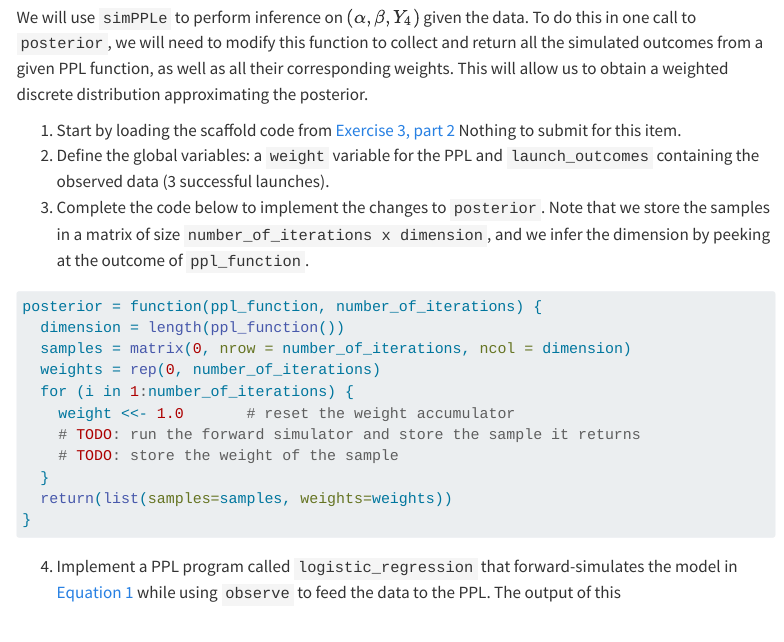
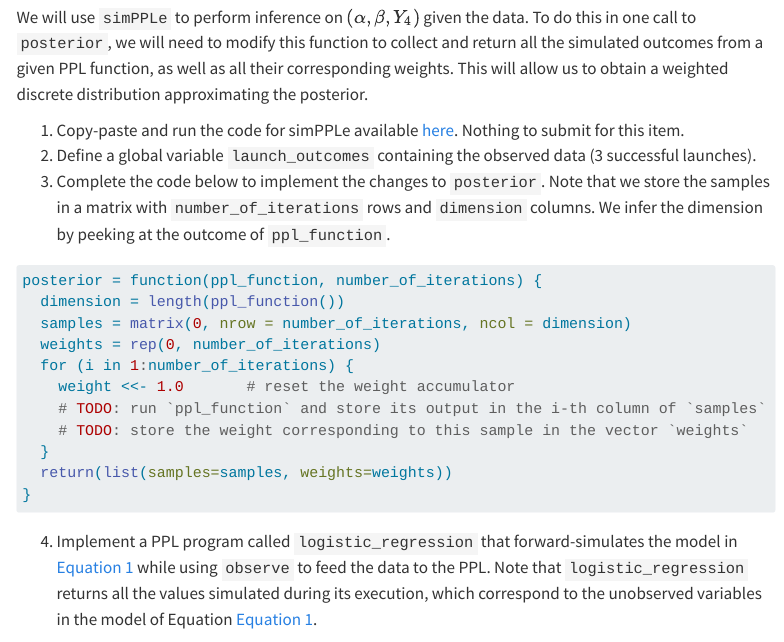
Before and after one commit to UBC-Stat-ML/web447, a Quarto document (exercises/ex04.qmd): the page in a window 1100 px wide, from 990 px down. Rendered offline with R 4.5, knitr and Pandoc in place of Quarto, with nearby package versions; menus at the side of the page are left out.

Commit message:
page for simPPLe

````diff
--- a/exercises/ex04.qmd
+++ b/exercises/ex04.qmd
@@ -57,13 +57,13 @@ and return all the simulated outcomes from a given PPL function, as well as all
 their corresponding weights. This will allow us to obtain a weighted discrete
 distribution approximating the posterior.
 
-1. Start by loading the scaffold code from [Exercise 3, part 2](ex03.qmd#sec-simPPLe)
+1. Copy-paste and run the code for simPPLe available [here](../w03_ppl/xtra01_simPPLe_code.qmd).
 Nothing to submit for this item.
-2. Define the global variables: a `weight` variable for the PPL and `launch_outcomes`
-containing the observed data (3 successful launches).
+2. Define a global variable `launch_outcomes` containing the observed data
+(3 successful launches).
 3. Complete the code below to implement the changes to `posterior`. Note that
-we store the samples in a matrix of size `number_of_iterations x dimension`, and
-we infer the dimension by peeking at the outcome of `ppl_function`.
+we store the samples in a matrix with `number_of_iterations` rows and `dimension`
+columns. We infer the dimension by peeking at the outcome of `ppl_function`.
 ```{r}
 #| eval: false
 posterior = function(ppl_function, number_of_iterations) {
@@ -72,15 +72,17 @@ posterior = function(ppl_function, number_of_iterations) {
   weights = rep(0, number_of_iterations)
   for (i in 1:number_of_iterations) {
     weight <<- 1.0       # reset the weight accumulator
-    # TODO: run the forward simulator and store the sample it returns
-    # TODO: store the weight of the sample
+    # TODO: run `ppl_function` and store its output in the i-th column of `samples`
+    # TODO: store the weight corresponding to this sample in the vector `weights`
   }
   return(list(samples=samples, weights=weights))
 }
 ```
 4. Implement a PPL program called `logistic_regression` that forward-simulates
-the model in @eq-logistic-regression while using `observe` to feed the data to
-the PPL. The output of this
+the model in @eq-logistic while using `observe` to feed the data to the PPL.
+Note that `logistic_regression` returns all the values simulated during
+its execution, which correspond to the unobserved variables in the model of
+Equation @eq-logistic.
 ```{r}
 #| eval: false
 logistic_regression = function(){
--- /dev/null
+++ b/w03_ppl/xtra01_simPPLe_code.qmd
@@ -0,0 +1,4 @@
+---
+title: "Appendix: Code for simPPLe"
+editor:
+  mode: source
@@ -0,0 +14,26 @@
+p <- function(distribution, realization) {
+  d(distribution)(realization) # return the PMF or density
+}
+
+Bern = function(probability_to_get_one) {
+  DiscreteDistribution(supp = 0:1, prob = c(1-probability_to_get_one, probability_to_get_one))
+}
+
+## Global variables required by simPPLe
+
+# Accumulator for the SNIS weight
+weight <- 1.0
+
+## Key functions called by simPPLe programs
+
+# Use simulate(distribution) for unobserved random variables
+simulate <- function(distribution) {
+  r(distribution)(1) # sample once from the given distribution
+}
+
+# Use observe(realization, distribution) for observed random variables
+observe = function(realization, distribution) {
+  # `<<-` lets us modify variables that live in the global scope from inside a function
+  weight <<- weight * p(distribution, realization)
+}
+```
````
Also changed, not shown: exercises/ex04.qmd (10 more changed lines), w03_ppl/xtra01_simPPLe_code.qmd (9 more changed lines).
